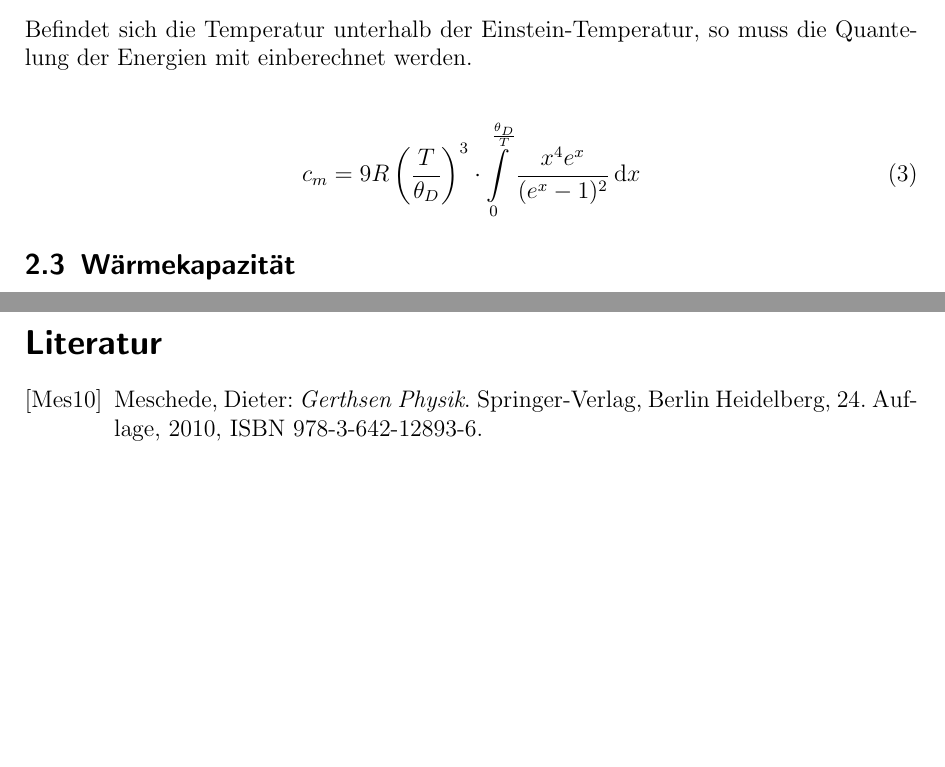
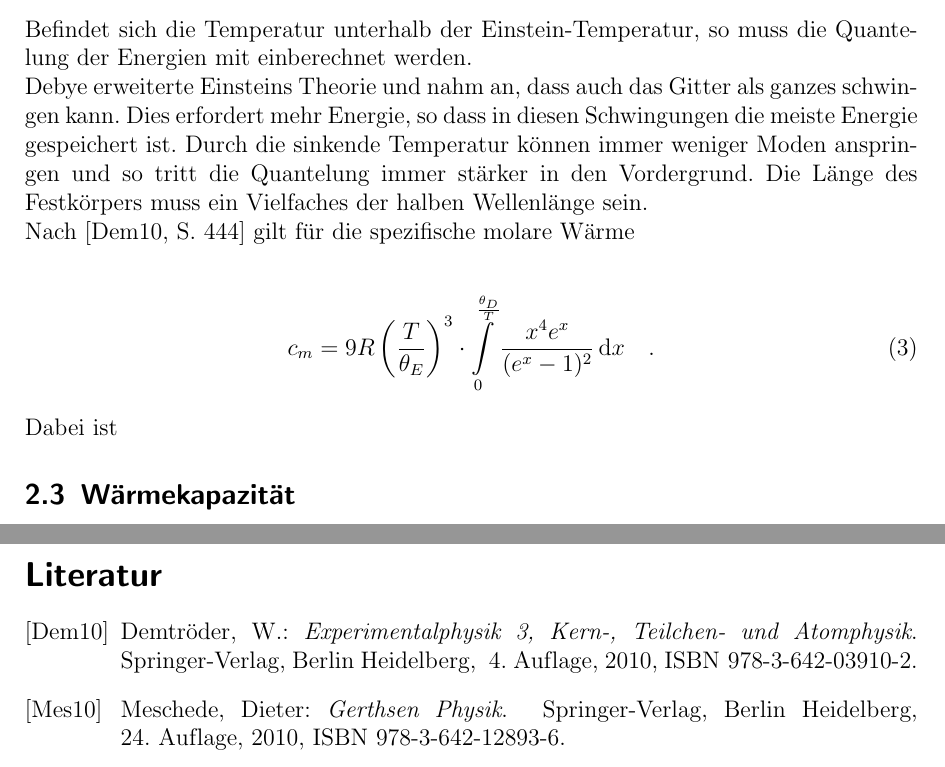
Before and after one commit to Binomi/25spezW, a LaTeX document (Protokoll25.tex): two parts of pages 4 and 11 of 11, joined at a grey line, cut so that both start at the same text, the shorter picture padded with empty space. The pictures show the PDF file Protokoll25.pdf that the author committed with the source.

Commit message:
Theorie weiter

```diff
--- a/Protokoll25.tex
+++ b/Protokoll25.tex
@@ -211,7 +211,14 @@ Ab einer als \textsc{Einstein}-Temperatur $\theta_E=\frac{\hbar \omega}{k_B}$ be
 \subsection{Debye-Modell}
 Befindet sich die Temperatur unterhalb der Einstein-Temperatur, so muss die Quantelung der Energien mit einberechnet werden.
 
+Debye erweiterte Einsteins Theorie und nahm an, dass auch das Gitter als ganzes schwingen kann.
+Dies erfordert mehr Energie, so dass in diesen Schwingungen die meiste Energie gespeichert ist.
+Durch die sinkende Temperatur können immer weniger Moden anspringen und so tritt die Quantelung immer stärker in den Vordergrund.
+Die Länge des Festkörpers muss ein Vielfaches der halben Wellenlänge sein.
+
+Nach \cite[S. 444]{demtroeder3} gilt für die spezifische molare Wärme
+
 \begin{align}
-	c_m=9R \left(\frac{T}{\theta_D}\right)^3\cdot\int\limits_0^\frac{\theta_D}{T} \frac{x^4 e^x}{(e^x-1)^2} \,\dif x
+	c_m=9R \left(\frac{T}{\theta_E}\right)^3\cdot\int\limits_0^\frac{\theta_D}{T} \frac{x^4 e^x}{(e^x-1)^2} \,\dif x\quad .
 	\label{eq:debye}
 \end{align}
```
Also changed, not shown: Protokoll25.pdf, Protokoll25.tex (4 more changed lines).
